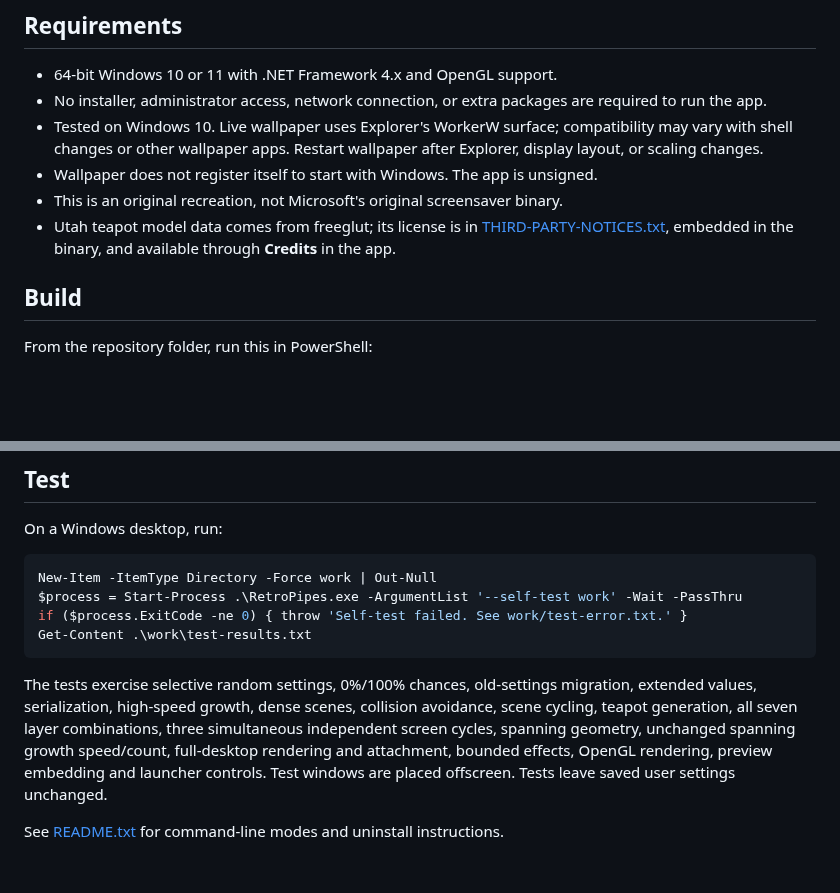
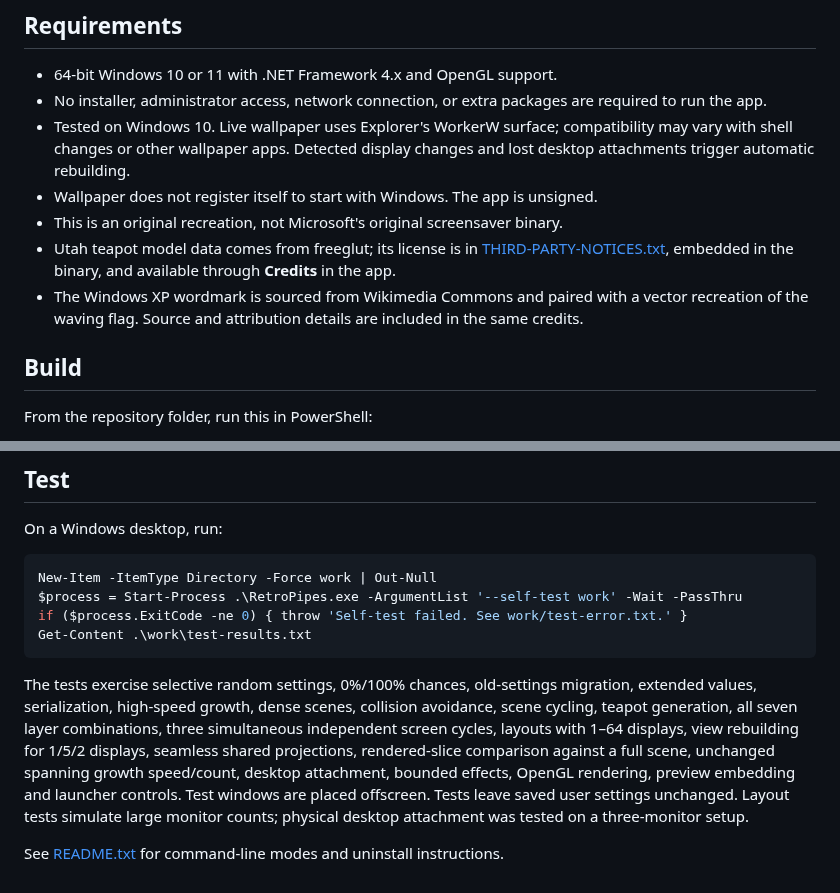
Before and after one commit to S0MBRX/retro-pipes, a Markdown page: README.md, 2 parts joined by grey strips. Drawn GitHub-style; blank space fills up the shorter version.

````diff
--- a/README.md
+++ b/README.md
@@ -64,10 +68,11 @@ Settings save when starting a mode or closing the controls. They are stored in `
 
 - 64-bit Windows 10 or 11 with .NET Framework 4.x and OpenGL support.
 - No installer, administrator access, network connection, or extra packages are required to run the app.
-- Tested on Windows 10. Live wallpaper uses Explorer's WorkerW surface; compatibility may vary with shell changes or other wallpaper apps. Restart wallpaper after Explorer, display layout, or scaling changes.
+- Tested on Windows 10. Live wallpaper uses Explorer's WorkerW surface; compatibility may vary with shell changes or other wallpaper apps. Detected display changes and lost desktop attachments trigger automatic rebuilding.
 - Wallpaper does not register itself to start with Windows. The app is unsigned.
 - This is an original recreation, not Microsoft's original screensaver binary.
 - Utah teapot model data comes from freeglut; its license is in [THIRD-PARTY-NOTICES.txt](THIRD-PARTY-NOTICES.txt), embedded in the binary, and available through **Credits** in the app.
+- The Windows XP wordmark is sourced from Wikimedia Commons and paired with a vector recreation of the waving flag. Source and attribution details are included in the same credits.
 
 ## Build
 
@@ -90,6 +95,6 @@ if ($process.ExitCode -ne 0) { throw 'Self-test failed. See work/test-error.txt.
 Get-Content .\work\test-results.txt
 ```
 
-The tests exercise selective random settings, 0%/100% chances, old-settings migration, extended values, serialization, high-speed growth, dense scenes, collision avoidance, scene cycling, teapot generation, all seven layer combinations, three simultaneous independent screen cycles, spanning geometry, unchanged spanning growth speed/count, full-desktop rendering and attachment, bounded effects, OpenGL rendering, preview embedding and launcher controls. Test windows are placed offscreen. Tests leave saved user settings unchanged.
+The tests exercise selective random settings, 0%/100% chances, old-settings migration, extended values, serialization, high-speed growth, dense scenes, collision avoidance, scene cycling, teapot generation, all seven layer combinations, three simultaneous independent screen cycles, layouts with 1–64 displays, view rebuilding for 1/5/2 displays, seamless shared projections, rendered-slice comparison against a full scene, unchanged spanning growth speed/count, desktop attachment, bounded effects, OpenGL rendering, preview embedding and launcher controls. Test windows are placed offscreen. Tests leave saved user settings unchanged. Layout tests simulate large monitor counts; physical desktop attachment was tested on a three-monitor setup.
 
 See [README.txt](README.txt) for command-line modes and uninstall instructions.
````
Also changed, not shown: other parts of README.md (+8 -4 lines), Controls-preview.png, assets/Windows-XP-wordmark.png (added), 8 other files.
